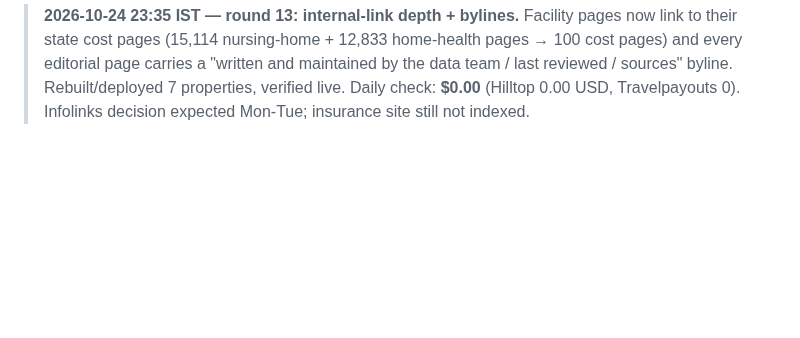
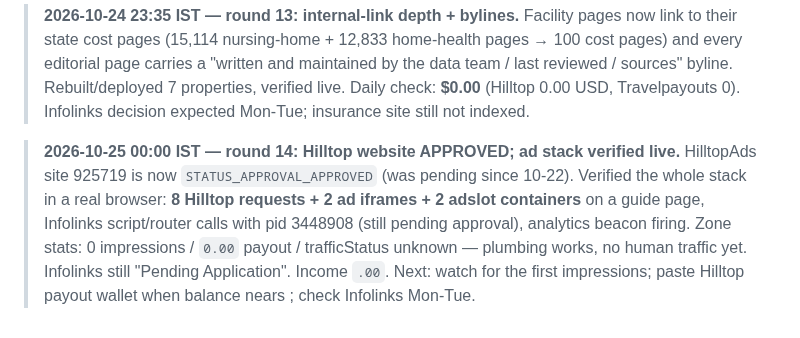
Before and after one commit to hemantsarthak/myds, a Markdown page: docs/STATE.md, the part around the change. GitHub-like rendering; blank space fills up the shorter version.

```diff
--- a/docs/STATE.md
+++ b/docs/STATE.md
@@ -1143,3 +1143,11 @@ eports/health-2026-10-24.md). Index status: **calculators now indexed**, healthi
 > editorial page carries a "written and maintained by the data team / last reviewed / sources"
 > byline. Rebuilt/deployed 7 properties, verified live. Daily check: **$0.00** (Hilltop 0.00 USD,
 > Travelpayouts 0). Infolinks decision expected Mon-Tue; insurance site still not indexed.
+
+> **2026-10-25 00:00 IST — round 14: Hilltop website APPROVED; ad stack verified live.**
+> HilltopAds site 925719 is now `STATUS_APPROVAL_APPROVED` (was pending since 10-22). Verified the
+> whole stack in a real browser: **8 Hilltop requests + 2 ad iframes + 2 adslot containers** on a
+> guide page, Infolinks script/router calls with pid 3448908 (still pending approval), analytics
+> beacon firing. Zone stats: 0 impressions / `0.00` payout / trafficStatus unknown — plumbing works,
+> no human traffic yet. Infolinks still "Pending Application". Income `.00`. Next: watch for the
+> first impressions; paste Hilltop payout wallet when balance nears ; check Infolinks Mon-Tue.
```
Also changed, not shown: docs/ADS.md (+19 -0 lines), docs/REVENUE.md (+5 -0 lines).
